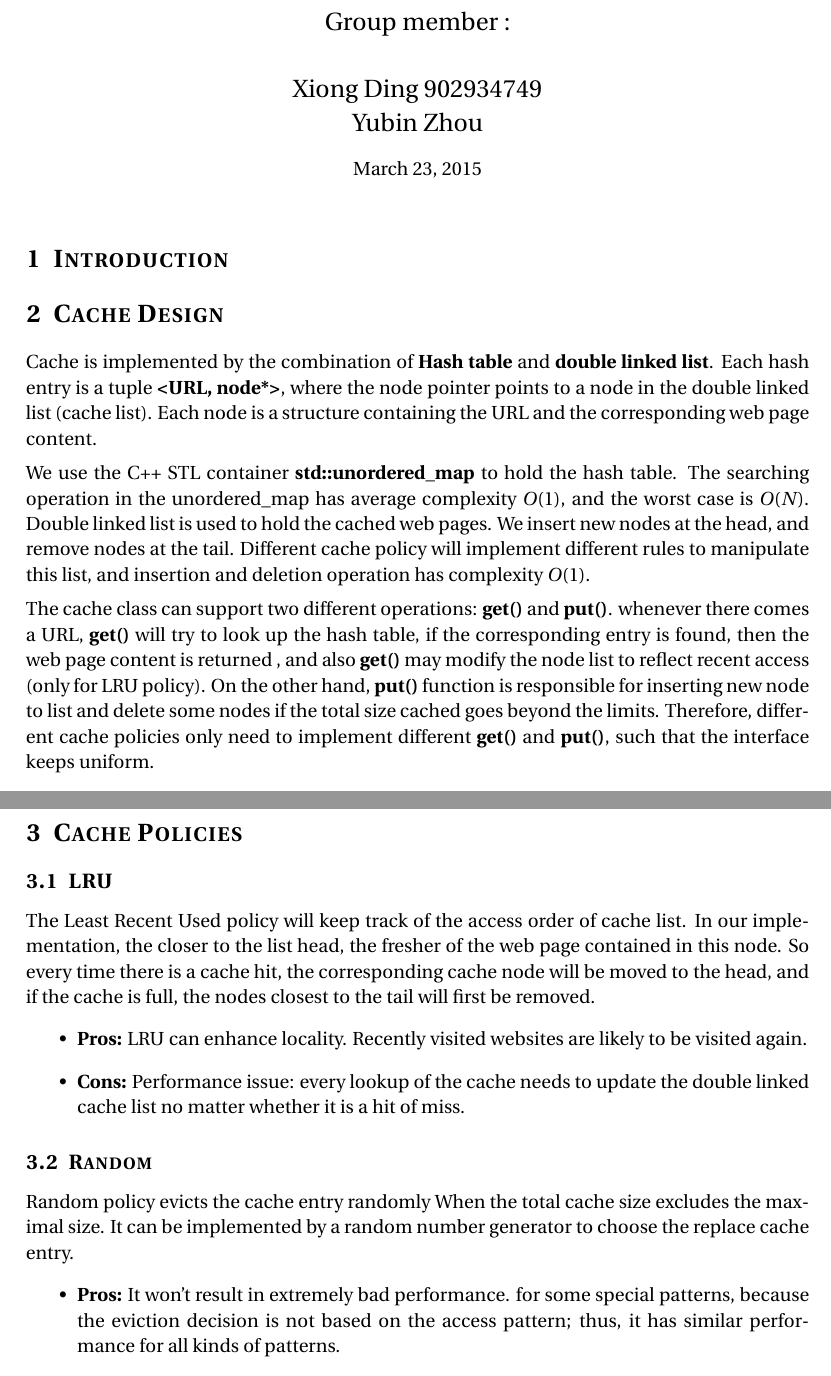
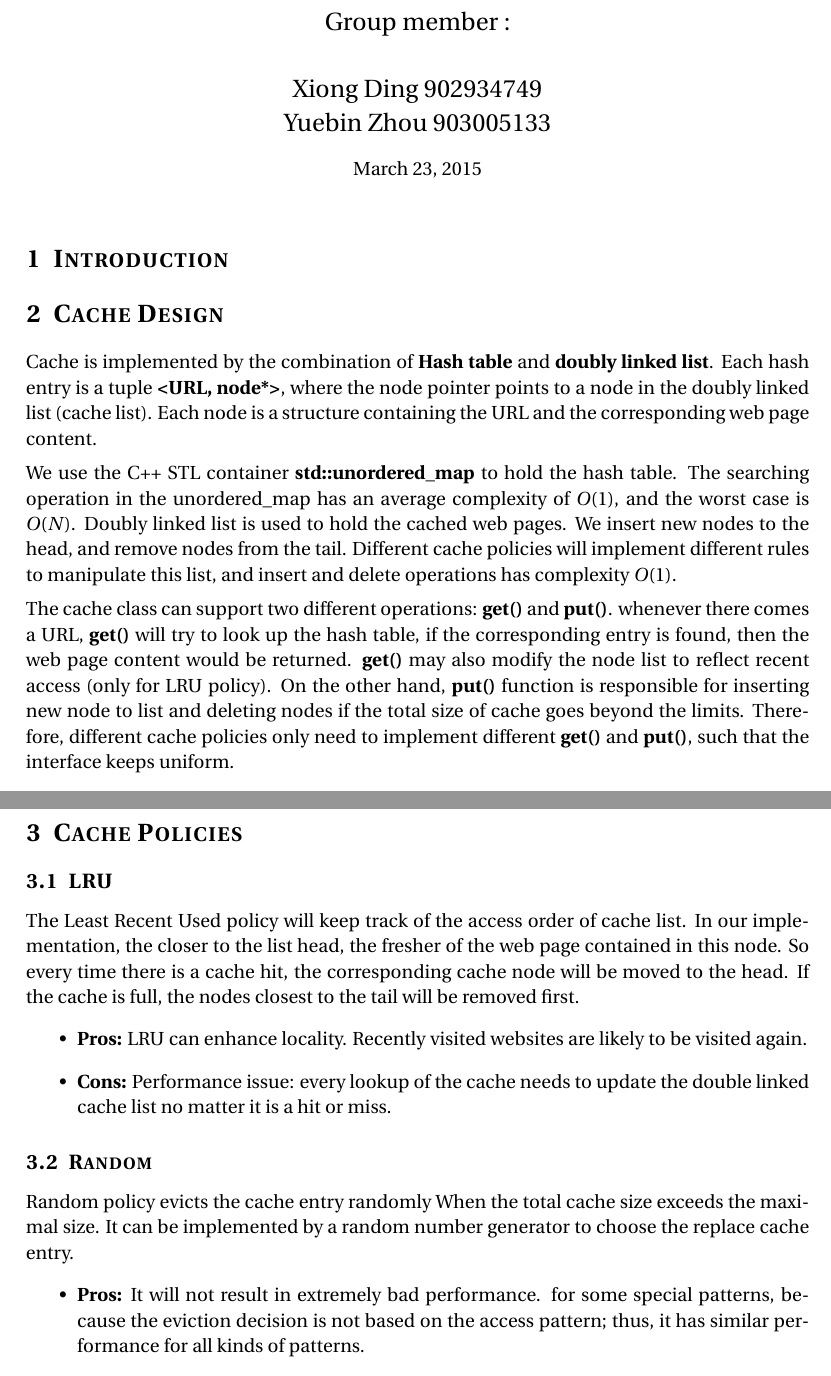
Before and after one commit to Glacier88/gtRPC, a LaTeX document (report/report3.tex): two parts of pages 1 and 2 of 2, joined at a grey line, cut so that both start at the same text. Compiled offline with pdfLaTeX.

Commit message:
minor changes on the report

```diff
--- a/report/report3.tex
+++ b/report/report3.tex
@@ -52,7 +52,7 @@
 \author{Group member : \\
 \\
  Xiong Ding 902934749 \\
- Yubin Zhou
+ Yuebin Zhou 903005133
 } % Your name
 
 \date{\normalsize\today} % Today's date or a custom date
@@ -70,31 +70,31 @@
 \section{Cache Design}
 
 Cache is implemented by the combination of \textbf{Hash table}
-and \textbf{double linked list}. Each hash entry is
+and \textbf{doubly linked list}. Each hash entry is
 a tuple \textbf{<URL, node*>}, where the node pointer points to a node
-in the double linked list (cache list). Each node is a structure
+in the doubly linked list (cache list). Each node is a structure
 containing the URL and the corresponding web page content.
 
 \vspace{0.5em}
 
 We use the C++ STL container \textbf{std::unordered\_map} to hold the
 hash table. The searching operation in the unordered\_map
-has average complexity $O(1)$, and the worst case is $O(N)$. Double
+has an average complexity of $O(1)$, and the worst case is $O(N)$. Doubly
 linked list is used to hold the cached web pages. We insert new nodes
-at the head, and remove nodes at the tail. Different cache policy will
-implement different rules to manipulate this list, and insertion and
-deletion operation has complexity $O(1)$.
+to the head, and remove nodes from the tail. Different cache policies will
+implement different rules to manipulate this list, and insert and
+delete operations has complexity $O(1)$.
 
 \vspace{0.5em}
 
 The cache class can support two different operations: \textbf{get()} and
 \textbf{put()}. whenever there comes a URL, \textbf{get()} will try to look
 up the hash table, if the corresponding entry is found, then the web page
-content is returned
-, and also \textbf{get()} may modify the node list to reflect recent access
+content would be returned.
+\textbf{get()} may also modify the node list to reflect recent access
 (only for LRU policy). On the other hand, \textbf{put()} function is
-responsible for inserting new node to list and delete some nodes if the
-total size cached goes beyond the limits. Therefore, different cache
+responsible for inserting new node to list and deleting nodes if the
+total size of cache goes beyond the limits. Therefore, different cache
 policies only need to implement different \textbf{get()} and
 \textbf{put()},
 such that the interface keeps uniform.
@@ -106,22 +106,22 @@ The Least Recent Used policy will keep track of the access order
 of cache list. In our implementation, the closer to the list head,
 the fresher of the web page contained in this node. So every time
 there is a cache hit, the corresponding cache node will be moved to
-the head, and if the cache is full, the nodes closest to the tail will
-first be removed.
+the head. If the cache is full, the nodes closest to the tail will
+be removed first.
 \begin{itemize}
 \item \textbf{Pros:} LRU can enhance locality. Recently visited websites
 are likely to be visited again.
 \item \textbf{Cons:} Performance issue: every lookup of the cache needs
-to update the double linked cache list no matter whether it is a hit of
+to update the double linked cache list no matter it is a hit or
 miss.
 \end{itemize}
 
 \subsection{Random}
 Random policy evicts the cache entry randomly When the total cache
-size excludes the maximal size. It can be implemented by a random
+size exceeds the maximal size. It can be implemented by a random
 number generator to choose the replace cache entry.
 \begin{itemize}
-\item \textbf{Pros:} It won't result in extremely bad performance.
+\item \textbf{Pros:} It will not result in extremely bad performance.
 for some special
  patterns, because the eviction decision is not based on the
 access pattern; thus, it has similar performance for all kinds of patterns.
```
Also changed, not shown: src/code/ProxyServer_client.cpp (+1 -1 lines).
